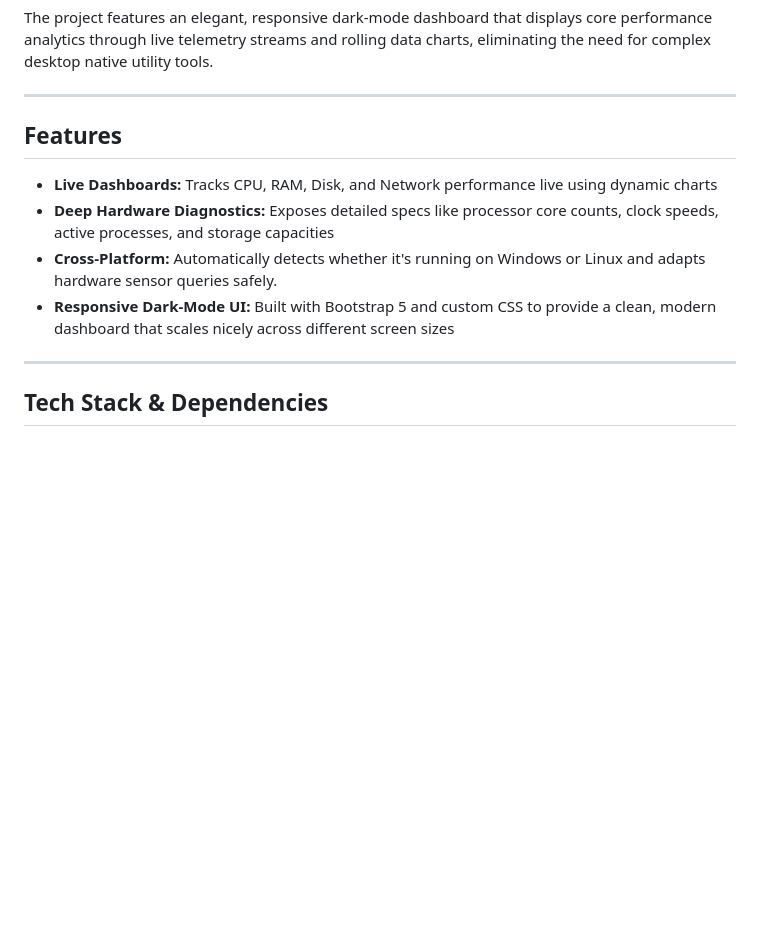
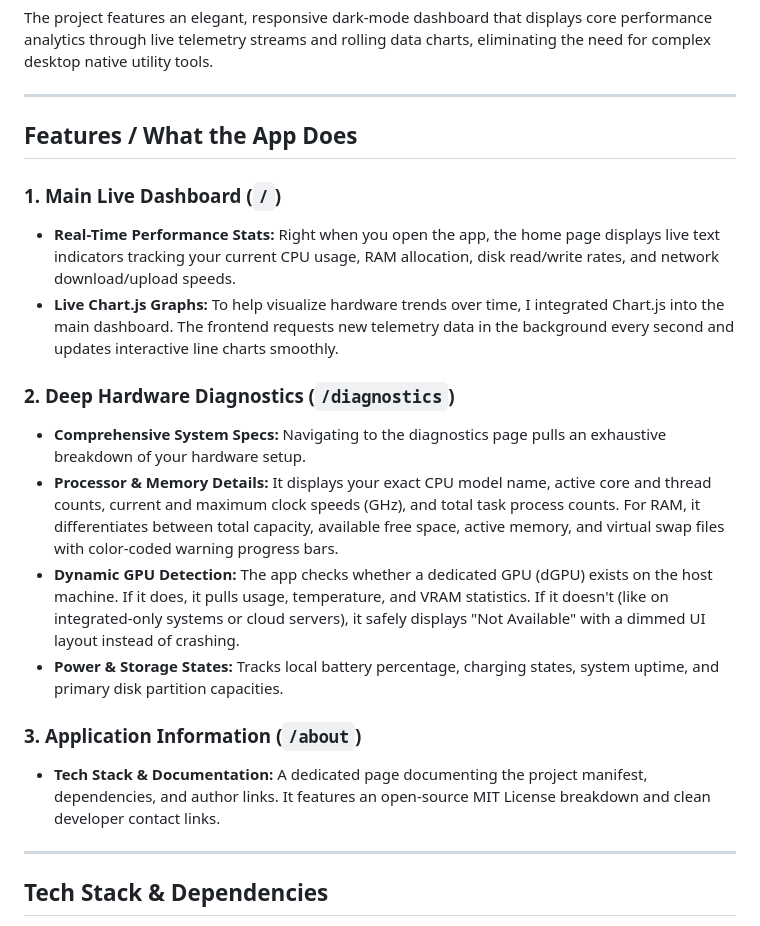
Before and after one commit to ahmd-sinan/SysMon, a Markdown page: README.md, the part around one of its changes. Drawn GitHub-style; blank space fills up the shorter version.

```diff
--- a/README.md
+++ b/README.md
@@ -9,11 +9,19 @@ The project features an elegant, responsive dark-mode dashboard that displays co
 
 ---
 
-## Features
-* **Live Dashboards:** Tracks CPU, RAM, Disk, and Network performance live using dynamic charts
-* **Deep Hardware Diagnostics:** Exposes detailed specs like processor core counts, clock speeds, active processes, and storage capacities
-* **Cross-Platform:** Automatically detects whether it's running on Windows or Linux and adapts hardware sensor queries safely.
-* **Responsive Dark-Mode UI:** Built with Bootstrap 5 and custom CSS to provide a clean, modern dashboard that scales nicely across different screen sizes
+## Features / What the App Does
+### 1. Main Live Dashboard (` / `)
+* **Real-Time Performance Stats:** Right when you open the app, the home page displays live text indicators tracking your current CPU usage, RAM allocation, disk read/write rates, and network download/upload speeds.
+* **Live Chart.js Graphs:** To help visualize hardware trends over time, I integrated Chart.js into the main dashboard. The frontend requests new telemetry data in the background every second and updates interactive line charts smoothly.
+
+### 2. Deep Hardware Diagnostics (` /diagnostics `)
+* **Comprehensive System Specs:** Navigating to the diagnostics page pulls an exhaustive breakdown of your hardware setup.
+* **Processor & Memory Details:** It displays your exact CPU model name, active core and thread counts, current and maximum clock speeds (GHz), and total task process counts. For RAM, it differentiates between total capacity, available free space, active memory, and virtual swap files with color-coded warning progress bars.
+* **Dynamic GPU Detection:** The app checks whether a dedicated GPU (dGPU) exists on the host machine. If it does, it pulls usage, temperature, and VRAM statistics. If it doesn't (like on integrated-only systems or cloud servers), it safely displays "Not Available" with a dimmed UI layout instead of crashing.
+* **Power & Storage States:** Tracks local battery percentage, charging states, system uptime, and primary disk partition capacities.
+
+### 3. Application Information (` /about `)
+* **Tech Stack & Documentation:** A dedicated page documenting the project manifest, dependencies, and author links. It features an open-source MIT License breakdown and clean developer contact links.
 
 ---
 
```
Also changed, not shown: other parts of README.md (+17 -0 lines).
